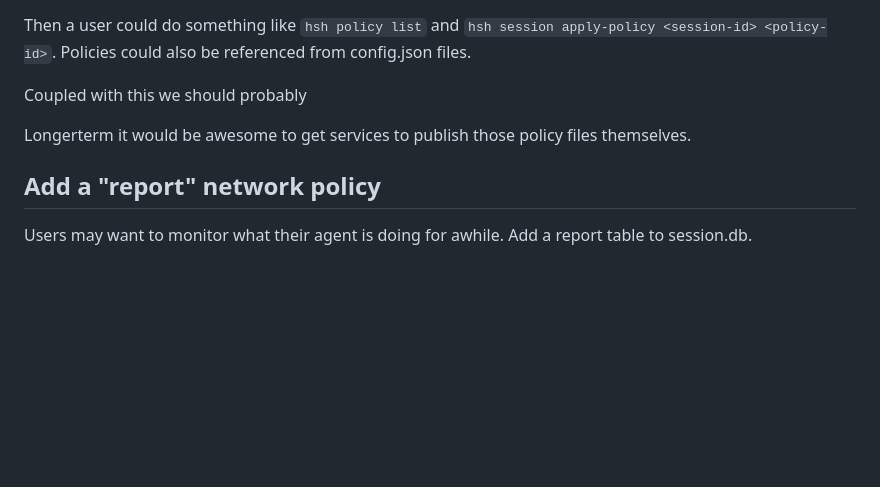
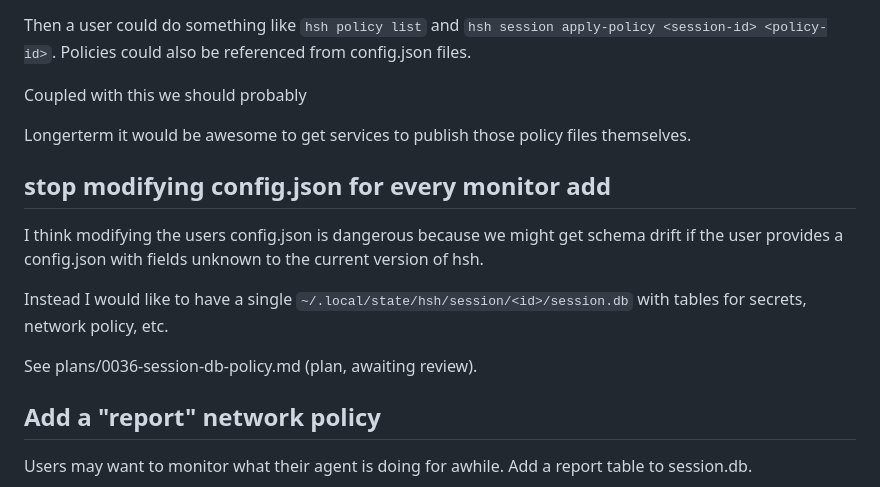
Before and after one commit to philips/hsh, a Markdown page: TODO.md, the part around the change. GitHub-like rendering; blank space fills up the shorter version.

Commit message:
plan 0036: session policy in session.db instead of rewriting config.json; hsh config extracts it

```diff
--- a/TODO.md
+++ b/TODO.md
@@ -71,6 +71,14 @@ Coupled with this we should probably
 
 Longerterm it would be awesome to get services to publish those policy files themselves.
 
+## stop modifying config.json for every monitor add
+
+I think modifying the users config.json is dangerous because we might get schema drift if the user provides a config.json with fields unknown to the current version of hsh.
+
+Instead I would like to have a single `~/.local/state/hsh/session/<id>/session.db` with tables for secrets, network policy, etc.
+
+See plans/0036-session-db-policy.md (plan, awaiting review).
+
 ## Add a "report" network policy
 
 Users may want to monitor what their agent is doing for awhile. Add a report table to session.db.
```
Also changed, not shown: plans/0036-session-db-policy.md (added, +277 -0 lines).
